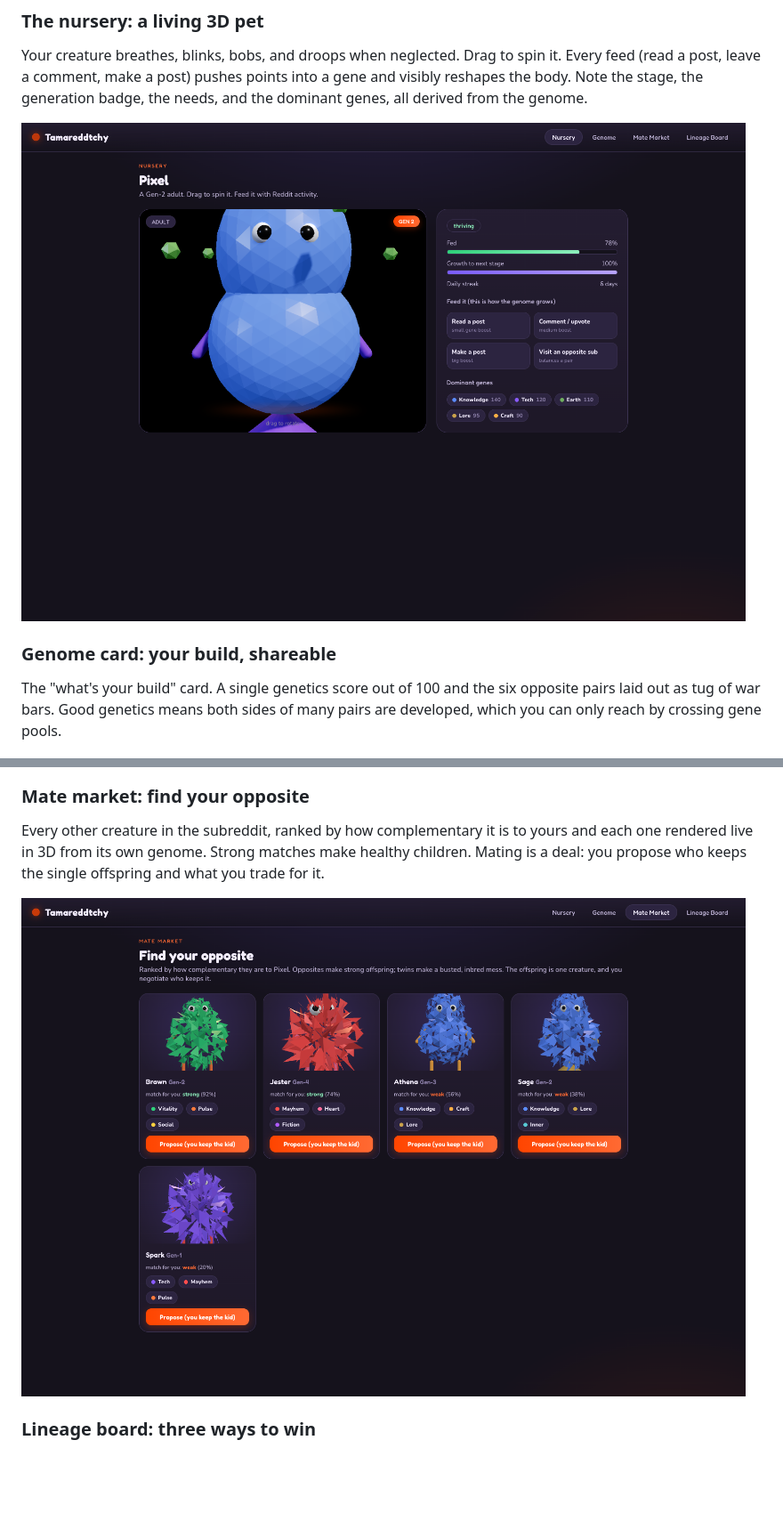
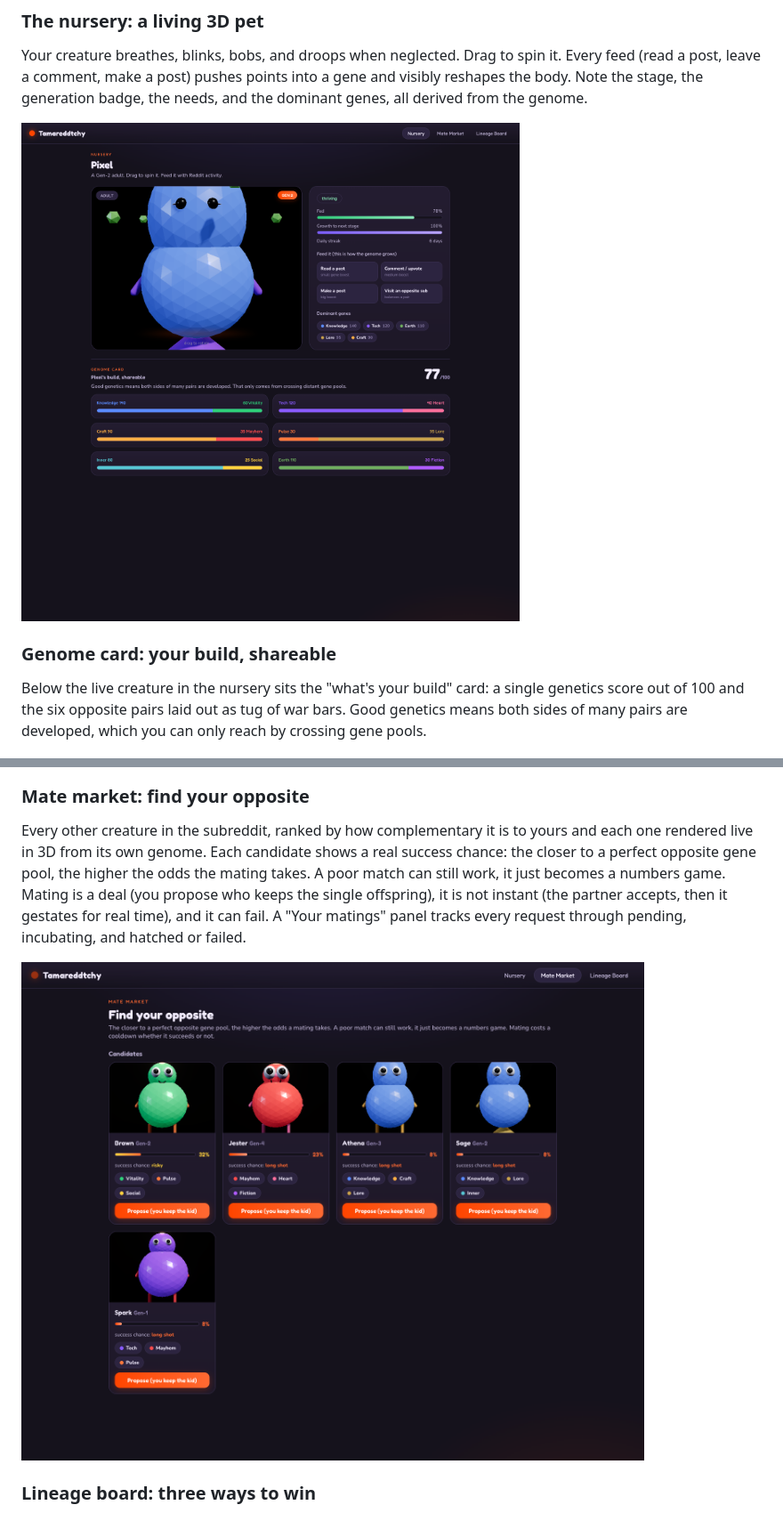
Before and after one commit to tdries/tamareddtchy, a Markdown page: README.md, 2 parts joined by grey strips. Shown at 89% size. Drawn GitHub-style; pictures changed too: docs/screenshots/01-nursery.png, docs/screenshots/03-mate.png; blank space fills up the shorter version.

```diff
--- a/README.md
+++ b/README.md
@@ -57,13 +57,13 @@ Your creature breathes, blinks, bobs, and droops when neglected. Drag to spin it
 
 ### Genome card: your build, shareable
 
-The "what's your build" card. A single genetics score out of 100 and the six opposite pairs laid out as tug of war bars. Good genetics means both sides of many pairs are developed, which you can only reach by crossing gene pools.
+Below the live creature in the nursery sits the "what's your build" card: a single genetics score out of 100 and the six opposite pairs laid out as tug of war bars. Good genetics means both sides of many pairs are developed, which you can only reach by crossing gene pools.
 
 ![Genome card](docs/screenshots/02-genome.png)
 
 ### Mate market: find your opposite
 
-Every other creature in the subreddit, ranked by how complementary it is to yours and each one rendered live in 3D from its own genome. Strong matches make healthy children. Mating is a deal: you propose who keeps the single offspring and what you trade for it.
+Every other creature in the subreddit, ranked by how complementary it is to yours and each one rendered live in 3D from its own genome. Each candidate shows a real success chance: the closer to a perfect opposite gene pool, the higher the odds the mating takes. A poor match can still work, it just becomes a numbers game. Mating is a deal (you propose who keeps the single offspring), it is not instant (the partner accepts, then it gestates for real time), and it can fail. A "Your matings" panel tracks every request through pending, incubating, and hatched or failed.
 
 ![Mate market](docs/screenshots/03-mate.png)
 
```
Also changed, not shown: other parts of README.md (+1 -0 lines), 8 other files.
